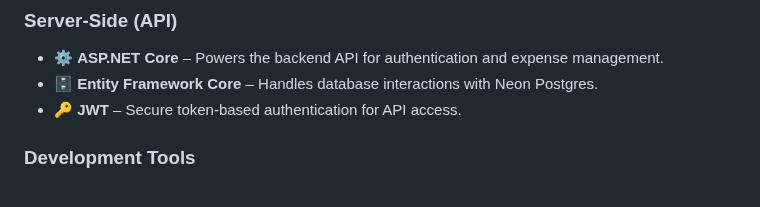
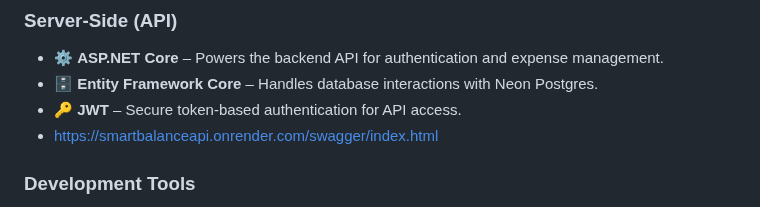
Before and after one commit to Joshy180696/SmartBalanceApp, a Markdown page: README.md, the part around the change. Drawn GitHub-style.

```diff
--- a/README.md
+++ b/README.md
@@ -32,6 +32,7 @@ This README provides an overview of the project, its technologies, architecture,
 - ⚙ **ASP.NET Core** – Powers the backend API for authentication and expense management.
 - 🗄 **Entity Framework Core** – Handles database interactions with Neon Postgres.
 - 🔑 **JWT** – Secure token-based authentication for API access.
+- https://smartbalanceapi.onrender.com/swagger/index.html
 
 ### Development Tools
 - 💻 **Visual Studio** – Primary IDE for coding and debugging.
```
